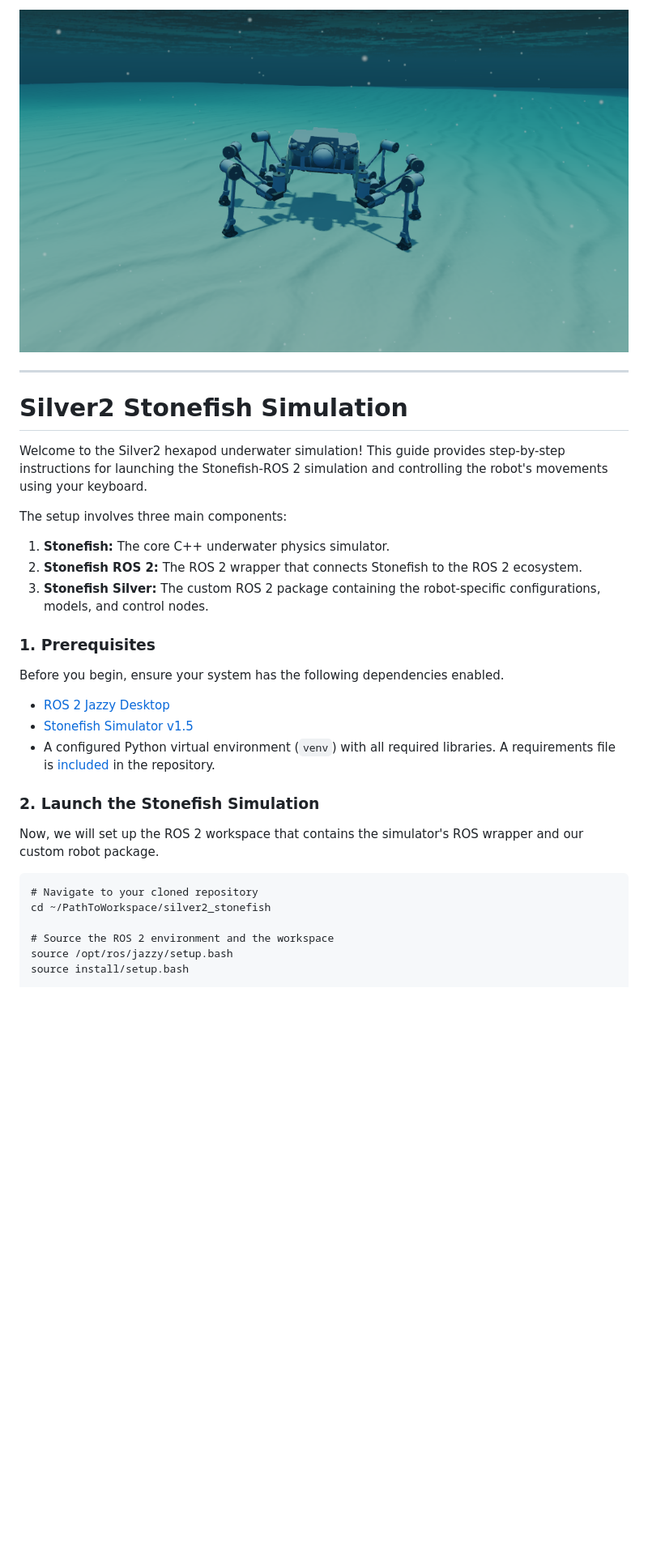
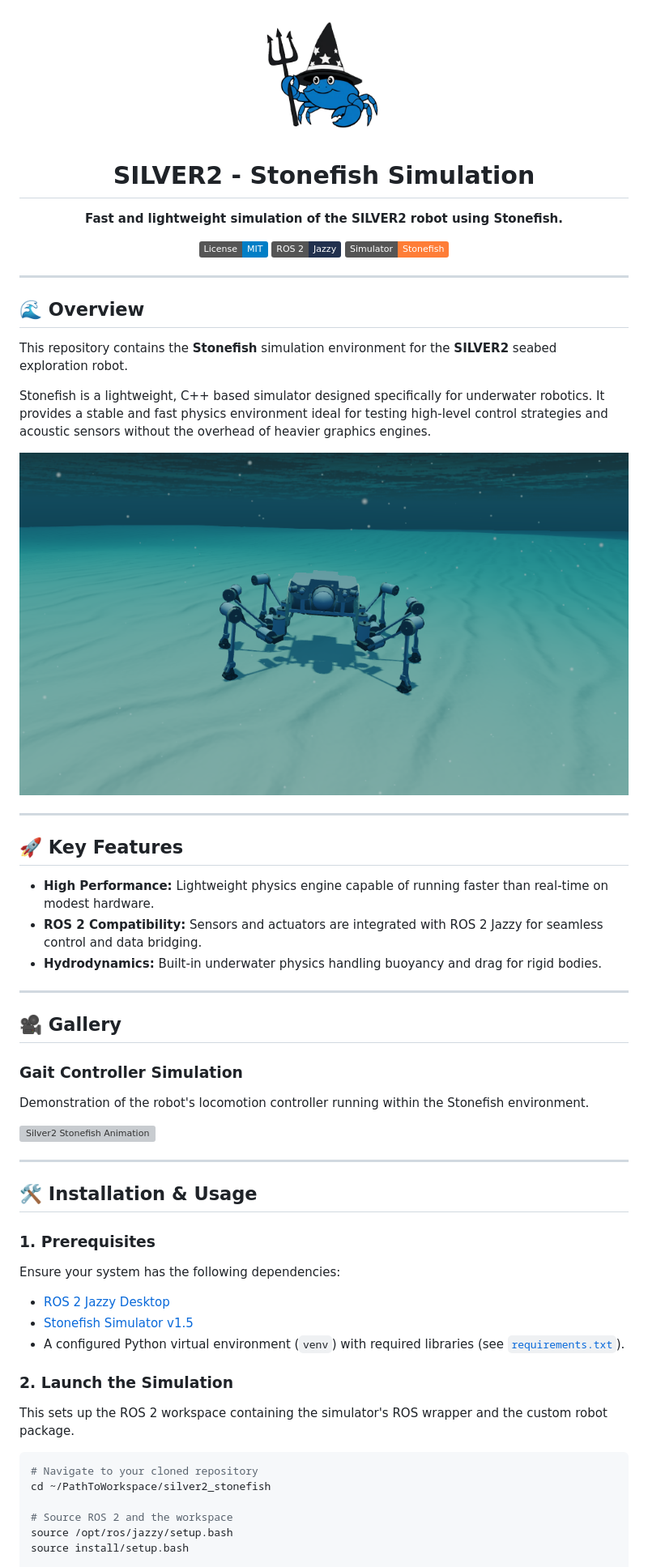
Before and after one commit to Joagai23/silver2_stonefish, a Markdown page: README.md, the part around the change printed below. Shown: that part at 81% size. Drawn GitHub-style; pictures changed too: media/WizardCrabLogo.png (added); badges without logos; blank space fills up the shorter version; grey boxes are pictures that could not be loaded.

````diff
--- a/README.md
+++ b/README.md
@@ -1,27 +1,61 @@
-![Silver2 Stonefish](./media/silver2_stonefish.png)
+<div align="center">
+
+<img src="media/WizardCrabLogo.png" alt="SILVER2 Mascot" width="180"/>
+
+# SILVER2 - Stonefish Simulation
+
+**Fast and lightweight simulation of the SILVER2 robot using Stonefish.**
+
+[![License](https://img.shields.io/badge/License-MIT-blue.svg)](LICENSE)
+[![ROS 2](https://img.shields.io/badge/ROS_2-Jazzy-22314E.svg)](https://docs.ros.org/en/jazzy/)
+[![Stonefish](https://img.shields.io/badge/Simulator-Stonefish-orange.svg)](https://stonefish.readthedocs.io/)
+
+</div>
 
 ---
-# Silver2 Stonefish Simulation
-Welcome to the Silver2 hexapod underwater simulation! This guide provides step-by-step instructions for launching the Stonefish-ROS 2 simulation and controlling the robot's movements using your keyboard.
 
-The setup involves three main components:
-1. **Stonefish:** The core C++ underwater physics simulator.
-2. **Stonefish ROS 2:** The ROS 2 wrapper that connects Stonefish to the ROS 2 ecosystem.
-3. **Stonefish Silver:** The custom ROS 2 package containing the robot-specific configurations, models, and control nodes.
+## 🌊 Overview
+
+This repository contains the **Stonefish** simulation environment for the **SILVER2** seabed exploration robot.
+
+Stonefish is a lightweight, C++ based simulator designed specifically for underwater robotics. It provides a stable and fast physics environment ideal for testing high-level control strategies and acoustic sensors without the overhead of heavier graphics engines.
+
+![Silver2 Stonefish](media/silver2_stonefish.png)
+
+---
+## 🚀 Key Features
+
+* **High Performance:** Lightweight physics engine capable of running faster than real-time on modest hardware.
+* **ROS 2 Compatibility:** Sensors and actuators are integrated with ROS 2 Jazzy for seamless control and data bridging.
+* **Hydrodynamics:** Built-in underwater physics handling buoyancy and drag for rigid bodies.
+
+---
+
+## 🎥 Gallery
+
+### Gait Controller Simulation
+Demonstration of the robot's locomotion controller running within the Stonefish environment.
+
+![Silver2 Stonefish Animation](media/silver2_stonefish.gif)
+
+---
+
+## 🛠️ Installation & Usage
 
 ### 1. Prerequisites
-Before you begin, ensure your system has the following dependencies enabled.
-- [ROS 2 Jazzy Desktop](https://docs.ros.org/en/jazzy/Installation.html)
-- [Stonefish Simulator v1.5](https://anvilproject.org/guides/content/creating-links)
-- A configured Python virtual environment (```venv```) with all required libraries. A requirements file is [included](./requirements.txt) in the repository.
+Ensure your system has the following dependencies:
+* [ROS 2 Jazzy Desktop](https://docs.ros.org/en/jazzy/Installation.html)
+* [Stonefish Simulator v1.5](https://stonefish.readthedocs.io/)
+* A configured Python virtual environment (`venv`) with required libraries (see [`requirements.txt`](requirements.txt)).
 
-### 2. Launch the Stonefish Simulation
-Now, we will set up the ROS 2 workspace that contains the simulator's ROS wrapper and our custom robot package.
-```
+### 2. Launch the Simulation
+This sets up the ROS 2 workspace containing the simulator's ROS wrapper and the custom robot package.
+
+```bash
 # Navigate to your cloned repository
 cd ~/PathToWorkspace/silver2_stonefish
 
-# Source the ROS 2 environment and the workspace
+# Source ROS 2 and the workspace
 source /opt/ros/jazzy/setup.bash
 source install/setup.bash
 
````
Also changed, not shown: other parts of README.md (+30 -16 lines), 1 other file.
